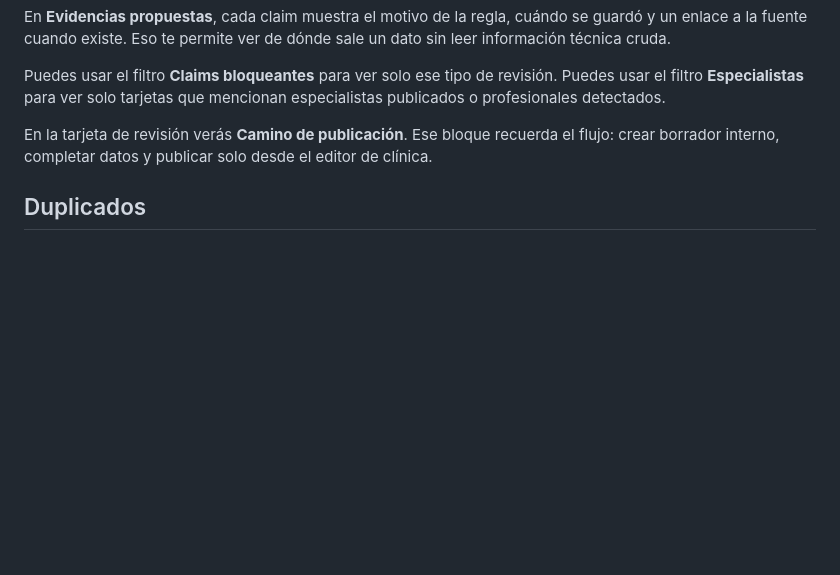
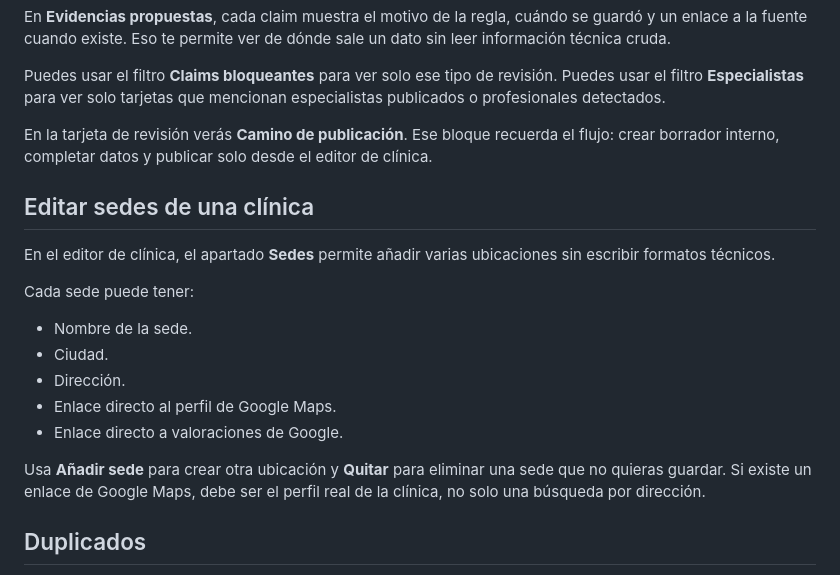
Before and after one commit to largavidacrm/diuvita, a Markdown page: docs/DANIEL_ADMIN_GUIDE.md, the part around the change. Rendered like a GitHub page; blank space fills up the shorter version.

Commit message:
Make clinic locations easier to edit

```diff
--- a/docs/DANIEL_ADMIN_GUIDE.md
+++ b/docs/DANIEL_ADMIN_GUIDE.md
@@ -138,6 +138,23 @@ especialistas publicados o profesionales detectados.
 En la tarjeta de revisión verás **Camino de publicación**. Ese bloque recuerda el flujo:
 crear borrador interno, completar datos y publicar solo desde el editor de clínica.
 
+## Editar sedes de una clínica
+
+En el editor de clínica, el apartado **Sedes** permite añadir varias ubicaciones
+sin escribir formatos técnicos.
+
+Cada sede puede tener:
+
+- Nombre de la sede.
+- Ciudad.
+- Dirección.
+- Enlace directo al perfil de Google Maps.
+- Enlace directo a valoraciones de Google.
+
+Usa **Añadir sede** para crear otra ubicación y **Quitar** para eliminar una
+sede que no quieras guardar. Si existe un enlace de Google Maps, debe ser el
+perfil real de la clínica, no solo una búsqueda por dirección.
+
 ## Duplicados
 
 Si el sistema detecta que una propuesta se parece mucho a una clínica existente, verás **Coincidencias en Vitalarga**.
```
